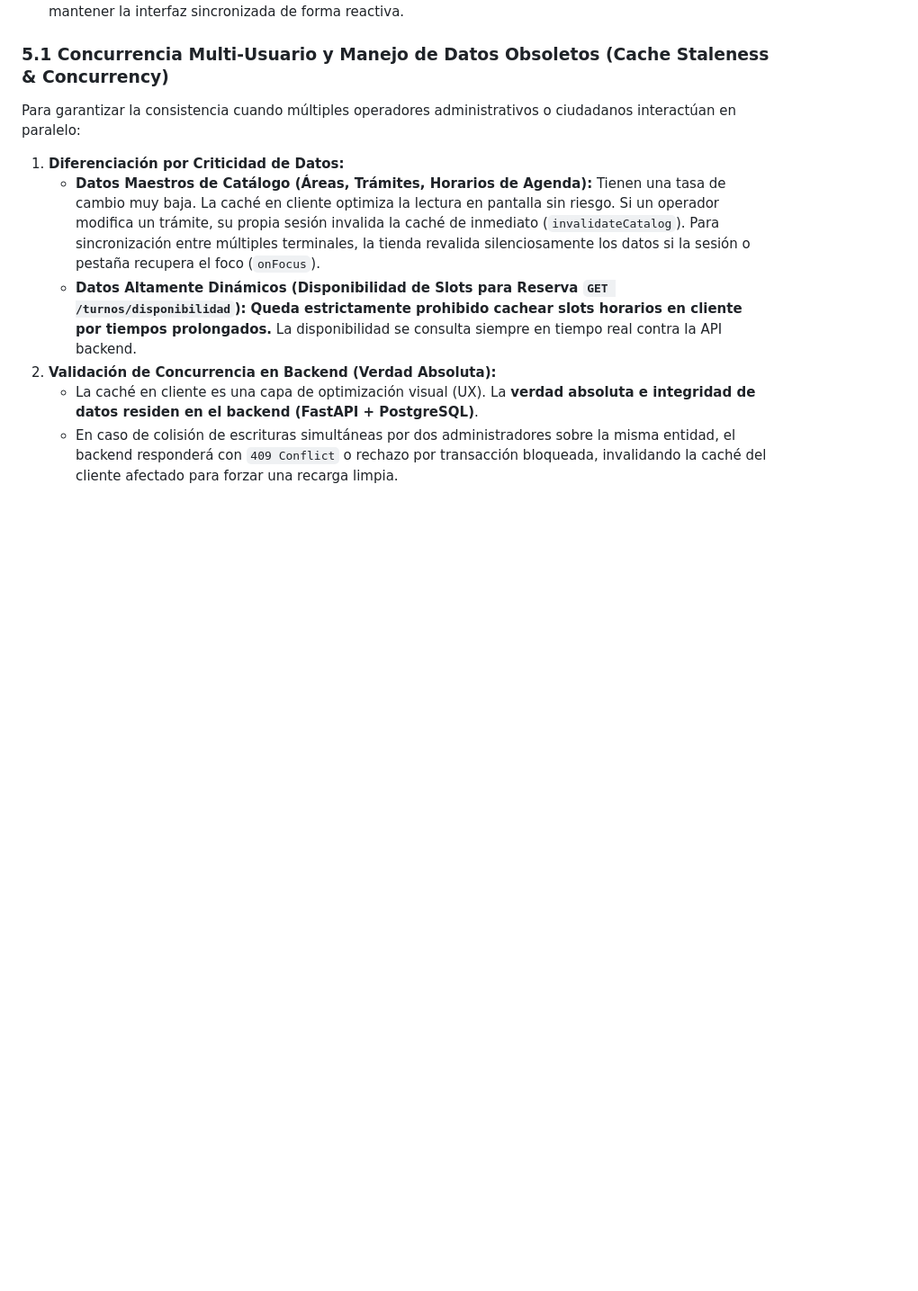
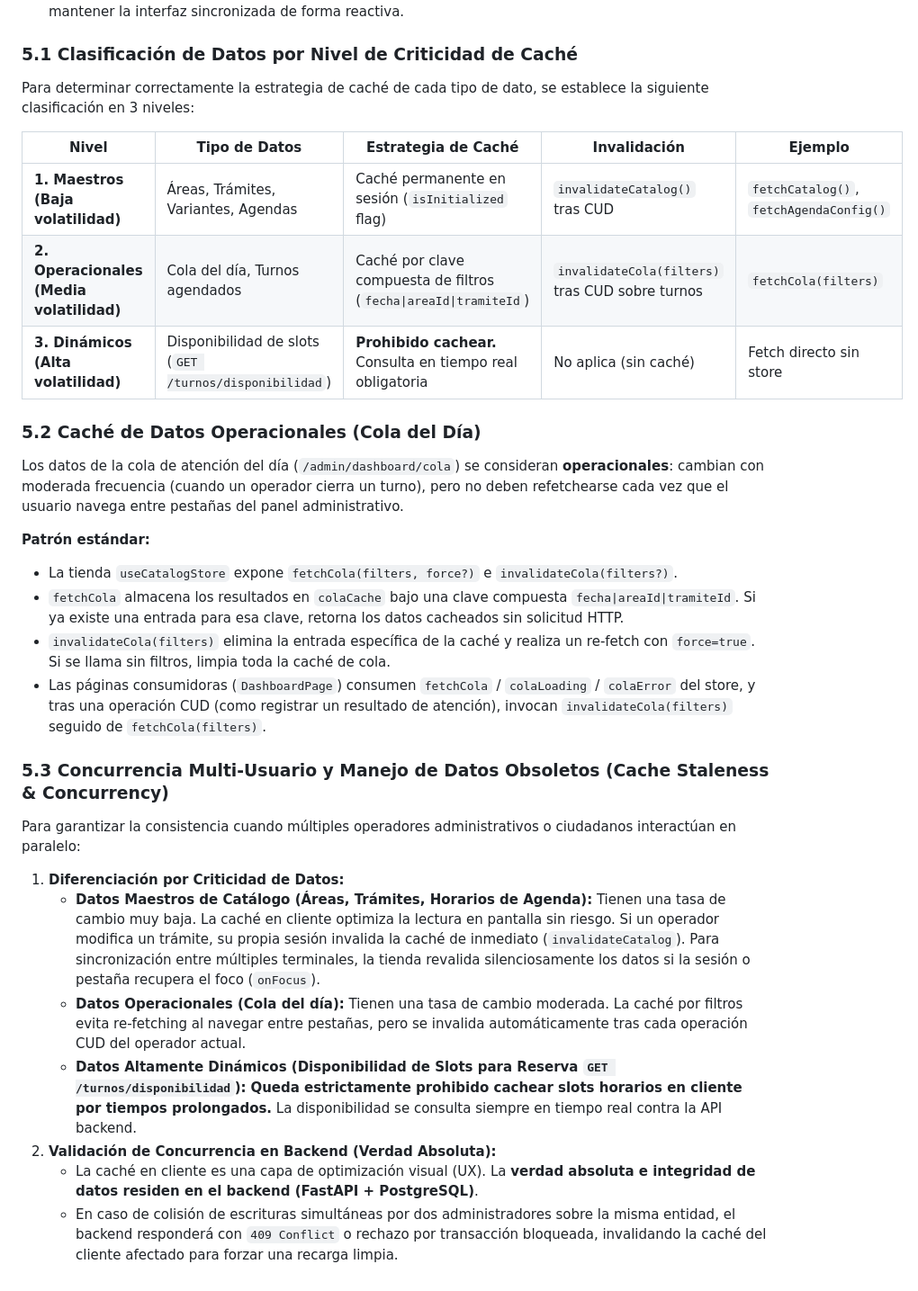
Before and after one commit to Municipalidad-de-Armstrong/turnero-docs, a Markdown page: estandares/arquitectura-frontend.md, the part around the change. Shown at 90% size. Rendered like a GitHub page; blank space fills up the shorter version.

```diff
--- a/estandares/arquitectura-frontend.md
+++ b/estandares/arquitectura-frontend.md
@@ -197,12 +197,33 @@ Para evitar la degradación de la experiencia de usuario (parpadeos/flickers, sp
 - **Uso Obligatorio de Stores Centralizados (Zustand):** Los datos compartidos entre rutas deben ser consumidos a través de tiendas Zustand (`useCatalogStore`), las cuales mantienen en memoria del navegador el estado `isInitialized`.
 - **Invalidación Reactiva (CUD):** Al ejecutar operaciones de creación, modificación o eliminación (CUD) de entidades de catálogo, el componente responsable debe invocar explícitamente `invalidateCatalog()`. Esto marca la caché como desactualizada y realiza un re-fetch automático en segundo plano para mantener la interfaz sincronizada de forma reactiva.
 
-### 5.1 Concurrencia Multi-Usuario y Manejo de Datos Obsoletos (Cache Staleness & Concurrency)
+### 5.1 Clasificación de Datos por Nivel de Criticidad de Caché
+
+Para determinar correctamente la estrategia de caché de cada tipo de dato, se establece la siguiente clasificación en 3 niveles:
+
+| Nivel | Tipo de Datos | Estrategia de Caché | Invalidación | Ejemplo |
+|---|---|---|---|---|
+| **1. Maestros (Baja volatilidad)** | Áreas, Trámites, Variantes, Agendas | Caché permanente en sesión (`isInitialized` flag) | `invalidateCatalog()` tras CUD | `fetchCatalog()`, `fetchAgendaConfig()` |
+| **2. Operacionales (Media volatilidad)** | Cola del día, Turnos agendados | Caché por clave compuesta de filtros (`fecha\|areaId\|tramiteId`) | `invalidateCola(filters)` tras CUD sobre turnos | `fetchCola(filters)` |
+| **3. Dinámicos (Alta volatilidad)** | Disponibilidad de slots (`GET /turnos/disponibilidad`) | **Prohibido cachear.** Consulta en tiempo real obligatoria | No aplica (sin caché) | Fetch directo sin store |
+
+### 5.2 Caché de Datos Operacionales (Cola del Día)
+
+Los datos de la cola de atención del día (`/admin/dashboard/cola`) se consideran **operacionales**: cambian con moderada frecuencia (cuando un operador cierra un turno), pero no deben refetchearse cada vez que el usuario navega entre pestañas del panel administrativo.
+
+**Patrón estándar:**
+- La tienda `useCatalogStore` expone `fetchCola(filters, force?)` e `invalidateCola(filters?)`.
+- `fetchCola` almacena los resultados en `colaCache` bajo una clave compuesta `fecha|areaId|tramiteId`. Si ya existe una entrada para esa clave, retorna los datos cacheados sin solicitud HTTP.
+- `invalidateCola(filters)` elimina la entrada específica de la caché y realiza un re-fetch con `force=true`. Si se llama sin filtros, limpia toda la caché de cola.
+- Las páginas consumidoras (`DashboardPage`) consumen `fetchCola` / `colaLoading` / `colaError` del store, y tras una operación CUD (como registrar un resultado de atención), invocan `invalidateCola(filters)` seguido de `fetchCola(filters)`.
+
+### 5.3 Concurrencia Multi-Usuario y Manejo de Datos Obsoletos (Cache Staleness & Concurrency)
 
 Para garantizar la consistencia cuando múltiples operadores administrativos o ciudadanos interactúan en paralelo:
 
 1. **Diferenciación por Criticidad de Datos:**
    - **Datos Maestros de Catálogo (Áreas, Trámites, Horarios de Agenda):** Tienen una tasa de cambio muy baja. La caché en cliente optimiza la lectura en pantalla sin riesgo. Si un operador modifica un trámite, su propia sesión invalida la caché de inmediato (`invalidateCatalog`). Para sincronización entre múltiples terminales, la tienda revalida silenciosamente los datos si la sesión o pestaña recupera el foco (`onFocus`).
+   - **Datos Operacionales (Cola del día):** Tienen una tasa de cambio moderada. La caché por filtros evita re-fetching al navegar entre pestañas, pero se invalida automáticamente tras cada operación CUD del operador actual.
    - **Datos Altamente Dinámicos (Disponibilidad de Slots para Reserva `GET /turnos/disponibilidad`):** **Queda estrictamente prohibido cachear slots horarios en cliente por tiempos prolongados.** La disponibilidad se consulta siempre en tiempo real contra la API backend.
 2. **Validación de Concurrencia en Backend (Verdad Absoluta):**
    - La caché en cliente es una capa de optimización visual (UX). La **verdad absoluta e integridad de datos residen en el backend (FastAPI + PostgreSQL)**.
```
Also changed, not shown: proceso/desarrollo-hoja-ruta.md (+9 -9 lines).
